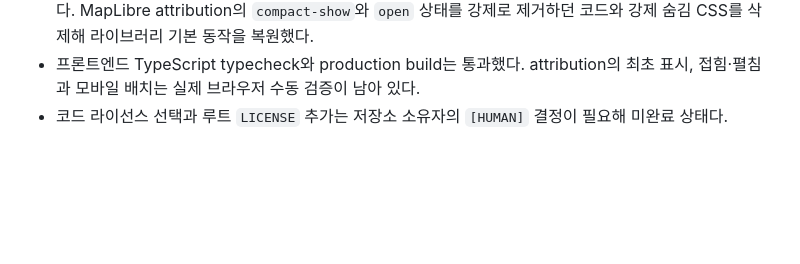
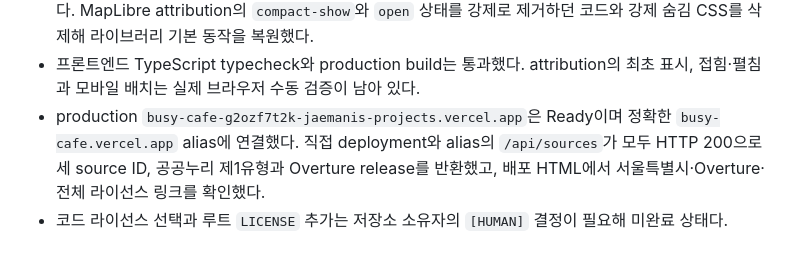
Before and after one commit to Jaemani/BusyCafe, a Markdown page: docs/VERIFICATION.md, the part around the change. Drawn GitHub-style; blank space fills up the shorter version.

Commit message:
docs: verify production attribution manifest

```diff
--- a/docs/VERIFICATION.md
+++ b/docs/VERIFICATION.md
@@ -400,5 +400,9 @@
   코드와 강제 숨김 CSS를 삭제해 라이브러리 기본 동작을 복원했다.
 - 프론트엔드 TypeScript typecheck와 production build는 통과했다. attribution의 최초 표시,
   접힘·펼침과 모바일 배치는 실제 브라우저 수동 검증이 남아 있다.
+- production `busy-cafe-g2ozf7t2k-jaemanis-projects.vercel.app`은 Ready이며 정확한
+  `busy-cafe.vercel.app` alias에 연결했다. 직접 deployment와 alias의 `/api/sources`가
+  모두 HTTP 200으로 세 source ID, 공공누리 제1유형과 Overture release를 반환했고,
+  배포 HTML에서 서울특별시·Overture·전체 라이선스 링크를 확인했다.
 - 코드 라이선스 선택과 루트 `LICENSE` 추가는 저장소 소유자의 `[HUMAN]` 결정이 필요해
   미완료 상태다.
```
